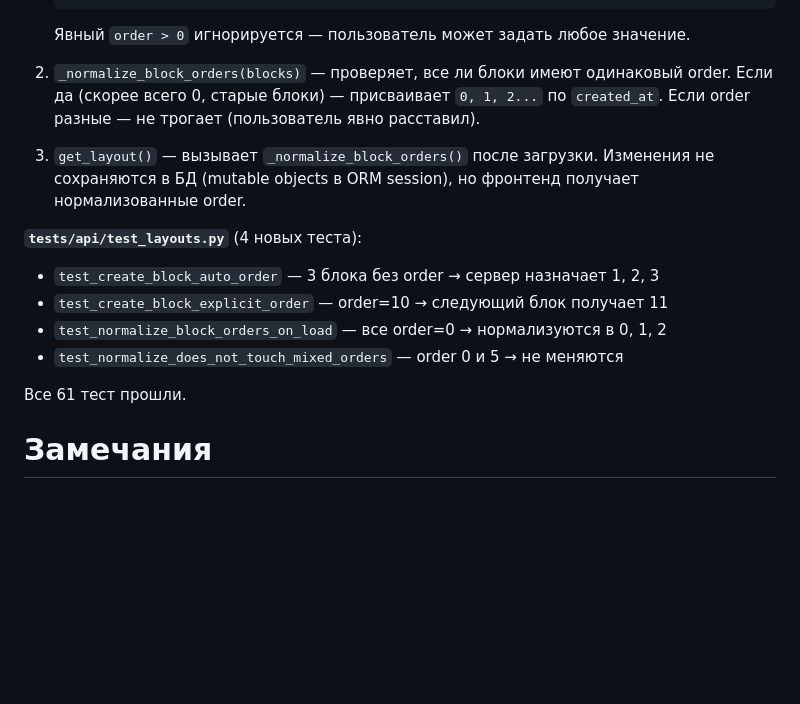
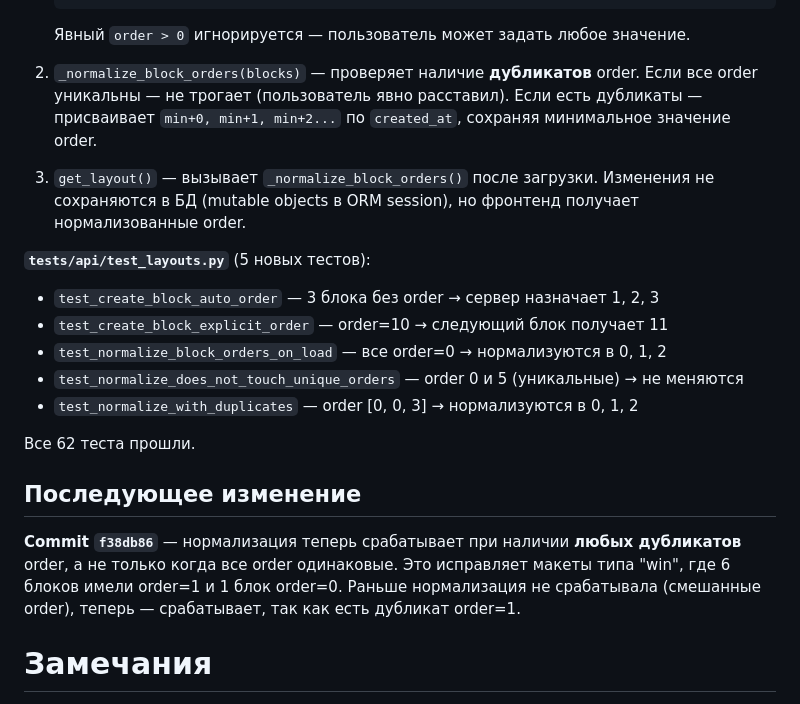
Before and after one commit to sshmakov/boxframe, a Markdown page: tasks/0001-0010/0009-auto-order-assignment.md, the part around the change. Drawn GitHub-style; blank space fills up the shorter version.

Commit message:
docs(task): update 0009 with duplicate normalization fix
Note commit f38db86: normalize triggers on any duplicate, not only
full-match. Renamed test for clarity. Updated test count to 5.

````diff
--- a/tasks/0001-0010/0009-auto-order-assignment.md
+++ b/tasks/0001-0010/0009-auto-order-assignment.md
@@ -53,22 +53,31 @@ API-вызове без order.
    ```
    Явный `order > 0` игнорируется — пользователь может задать любое значение.
 
-2. `_normalize_block_orders(blocks)` — проверяет, все ли блоки имеют одинаковый order.
-   Если да (скорее всего 0, старые блоки) — присваивает `0, 1, 2...` по `created_at`.
-   Если order разные — не трогает (пользователь явно расставил).
+2. `_normalize_block_orders(blocks)` — проверяет наличие **дубликатов** order.
+   Если все order уникальны — не трогает (пользователь явно расставил).
+   Если есть дубликаты — присваивает `min+0, min+1, min+2...` по `created_at`,
+   сохраняя минимальное значение order.
 
 3. `get_layout()` — вызывает `_normalize_block_orders()` после загрузки.
    Изменения не сохраняются в БД (mutable objects в ORM session), но
    фронтенд получает нормализованные order.
 
-**`tests/api/test_layouts.py`** (4 новых теста):
+**`tests/api/test_layouts.py`** (5 новых тестов):
 
 - `test_create_block_auto_order` — 3 блока без order → сервер назначает 1, 2, 3
 - `test_create_block_explicit_order` — order=10 → следующий блок получает 11
 - `test_normalize_block_orders_on_load` — все order=0 → нормализуются в 0, 1, 2
-- `test_normalize_does_not_touch_mixed_orders` — order 0 и 5 → не меняются
+- `test_normalize_does_not_touch_unique_orders` — order 0 и 5 (уникальные) → не меняются
+- `test_normalize_with_duplicates` — order [0, 0, 3] → нормализуются в 0, 1, 2
 
-Все 61 тест прошли.
+Все 62 теста прошли.
+
+## Последующее изменение
+
+**Commit `f38db86`** — нормализация теперь срабатывает при наличии **любых дубликатов**
+order, а не только когда все order одинаковые. Это исправляет макеты типа "win", где
+6 блоков имели order=1 и 1 блок order=0. Раньше нормализация не срабатывала (смешанные
+order), теперь — срабатывает, так как есть дубликат order=1.
 
 # Замечания
 
````
